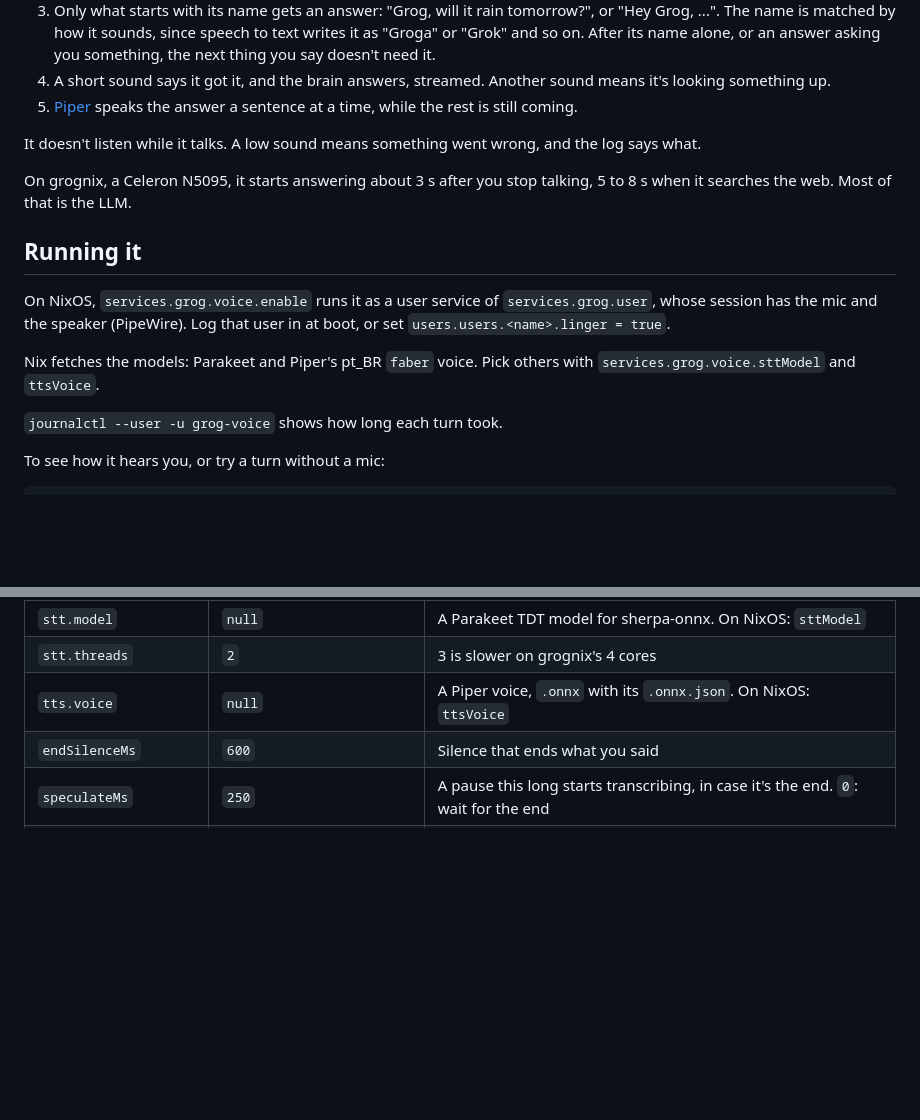
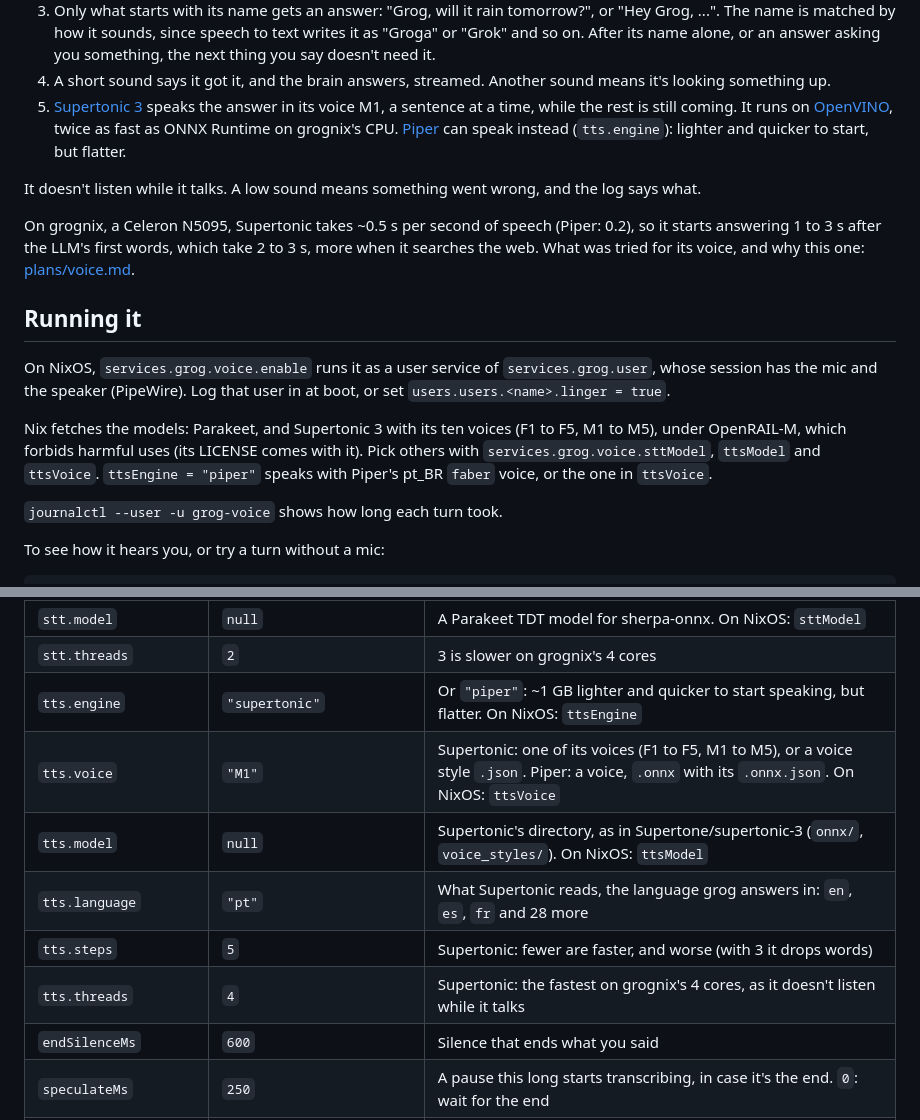
Before and after one commit to ericdallo/grog, a Markdown page: voice/README.md, 2 parts joined by grey strips. Drawn GitHub-style; blank space fills up the shorter version.

Commit message:
improve voice

```diff
--- a/voice/README.md
+++ b/voice/README.md
@@ -21,14 +21,20 @@ up to it.
    doesn't need it.
 4. A short sound says it got it, and the brain answers, streamed. Another
    sound means it's looking something up.
-5. [Piper](https://github.com/OHF-Voice/piper1-gpl) speaks the answer a
-   sentence at a time, while the rest is still coming.
+5. [Supertonic 3](https://huggingface.co/Supertone/supertonic-3) speaks the
+   answer in its voice M1, a sentence at a time, while the rest is still
+   coming. It runs on [OpenVINO](https://github.com/openvinotoolkit/openvino),
+   twice as fast as ONNX Runtime on grognix's CPU.
+   [Piper](https://github.com/OHF-Voice/piper1-gpl) can speak instead
+   (`tts.engine`): lighter and quicker to start, but flatter.
 
 It doesn't listen while it talks. A low sound means something went wrong,
 and the log says what.
 
-On grognix, a Celeron N5095, it starts answering about 3 s after you stop
-talking, 5 to 8 s when it searches the web. Most of that is the LLM.
+On grognix, a Celeron N5095, Supertonic takes ~0.5 s per second of speech
+(Piper: 0.2), so it starts answering 1 to 3 s after the LLM's first words,
+which take 2 to 3 s, more when it searches the web. What was tried for its
+voice, and why this one: [plans/voice.md](../plans/voice.md).
 
 ## Running it
 
@@ -36,8 +42,11 @@ On NixOS, `services.grog.voice.enable` runs it as a user service of
 `services.grog.user`, whose session has the mic and the speaker (PipeWire).
 Log that user in at boot, or set `users.users.<name>.linger = true`.
 
-Nix fetches the models: Parakeet and Piper's pt_BR `faber` voice. Pick others
-with `services.grog.voice.sttModel` and `ttsVoice`.
+Nix fetches the models: Parakeet, and Supertonic 3 with its ten voices (F1
+to F5, M1 to M5), under OpenRAIL-M, which forbids harmful uses (its LICENSE
+comes with it). Pick others with `services.grog.voice.sttModel`, `ttsModel`
+and `ttsVoice`. `ttsEngine = "piper"` speaks with Piper's pt_BR `faber`
+voice, or the one in `ttsVoice`.
 
 `journalctl --user -u grog-voice` shows how long each turn took.
 
@@ -72,7 +81,12 @@ or `$GROG_VOICE_CONFIG`), merged over the defaults in
 | `mic`, `speaker` | `null` | PipeWire node names (`wpctl status -n`). `null`: the session's defaults |
 | `stt.model` | `null` | A Parakeet TDT model for sherpa-onnx. On NixOS: `sttModel` |
 | `stt.threads` | `2` | 3 is slower on grognix's 4 cores |
-| `tts.voice` | `null` | A Piper voice, `.onnx` with its `.onnx.json`. On NixOS: `ttsVoice` |
+| `tts.engine` | `"supertonic"` | Or `"piper"`: ~1 GB lighter and quicker to start speaking, but flatter. On NixOS: `ttsEngine` |
+| `tts.voice` | `"M1"` | Supertonic: one of its voices (F1 to F5, M1 to M5), or a voice style `.json`. Piper: a voice, `.onnx` with its `.onnx.json`. On NixOS: `ttsVoice` |
+| `tts.model` | `null` | Supertonic's directory, as in Supertone/supertonic-3 (`onnx/`, `voice_styles/`). On NixOS: `ttsModel` |
+| `tts.language` | `"pt"` | What Supertonic reads, the language grog answers in: `en`, `es`, `fr` and 28 more |
+| `tts.steps` | `5` | Supertonic: fewer are faster, and worse (with 3 it drops words) |
+| `tts.threads` | `4` | Supertonic: the fastest on grognix's 4 cores, as it doesn't listen while it talks |
 | `endSilenceMs` | `600` | Silence that ends what you said |
 | `speculateMs` | `250` | A pause this long starts transcribing, in case it's the end. `0`: wait for the end |
 | `partialMs` | `300` | How much more you have to say before what you've said so far is transcribed again. `0`: only at pauses, without the second model |
```
Also changed, not shown: AGENTS.md (+2 -2 lines), README.md (+7 -7 lines), plans/voice.md (added, +298 -0 lines), images/parts.png, 15 other files.
